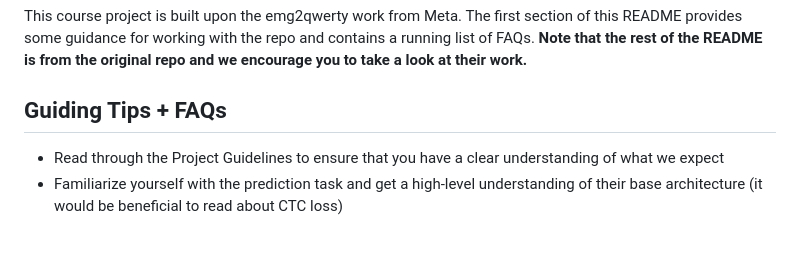
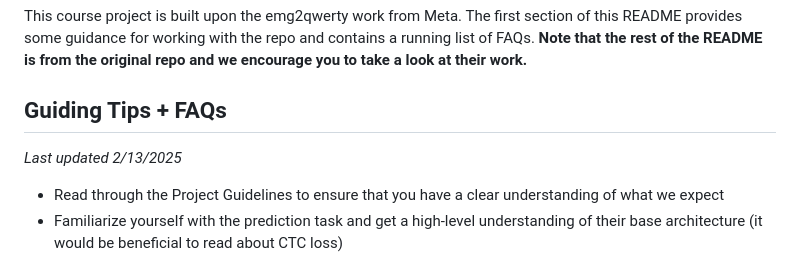
Before and after one commit to ascensionqwer/ECE_C247A_Final_Project, a Markdown page: README.md, the part around the change. GitHub-like rendering; blank space fills up the shorter version.

Commit message:
update: modify README

```diff
--- a/README.md
+++ b/README.md
@@ -4,6 +4,7 @@
 This course project is built upon the emg2qwerty work from Meta. The first section of this README provides some guidance for working with the repo and contains a running list of FAQs. **Note that the rest of the README is from the original repo and we encourage you to take a look at their work.**
 
 ## Guiding Tips + FAQs
+_Last updated 2/13/2025_
 - Read through the Project Guidelines to ensure that you have a clear understanding of what we expect
 - Familiarize yourself with the prediction task and get a high-level understanding of their base architecture (it would be beneficial to read about CTC loss)
 - Get comfortable with the codebase
```
